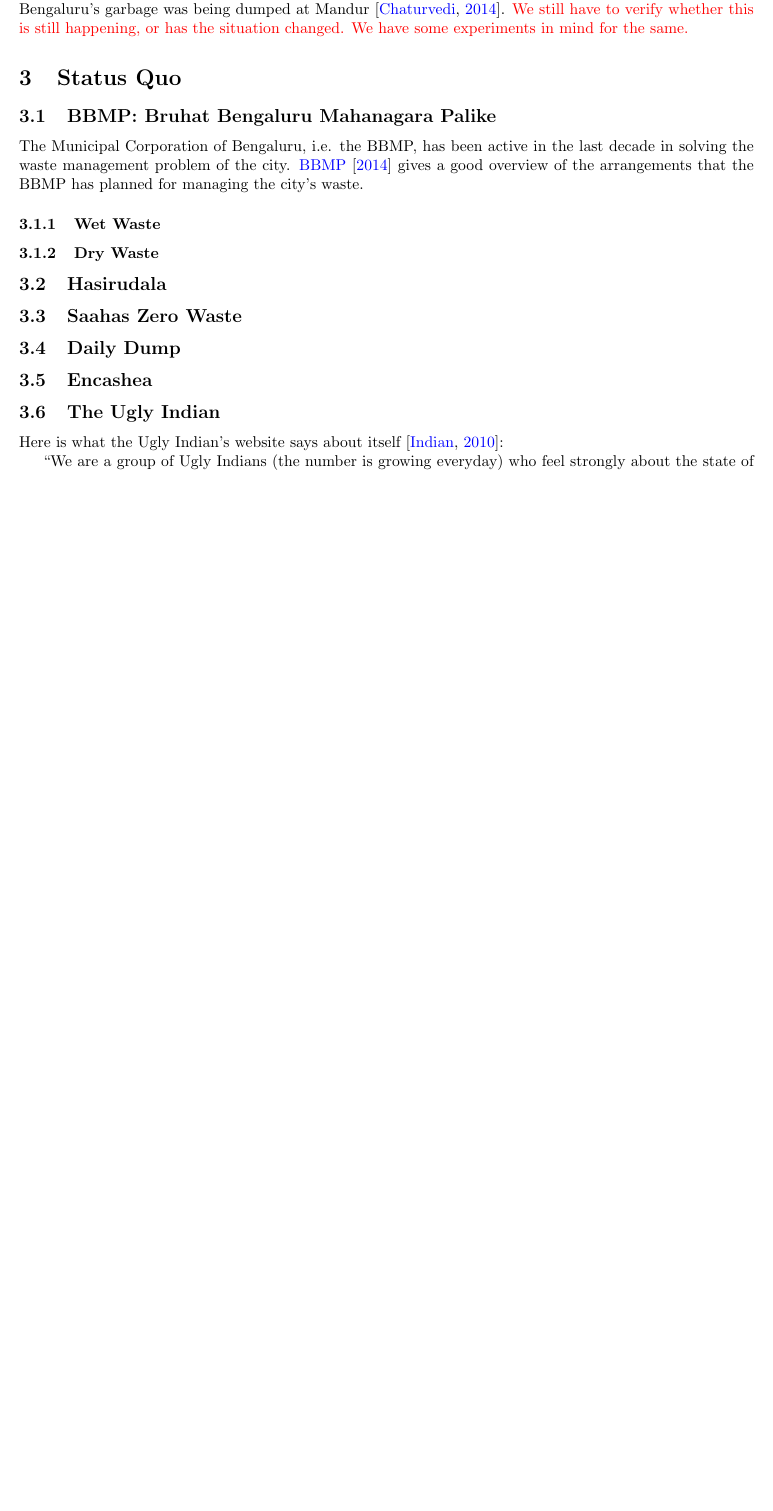
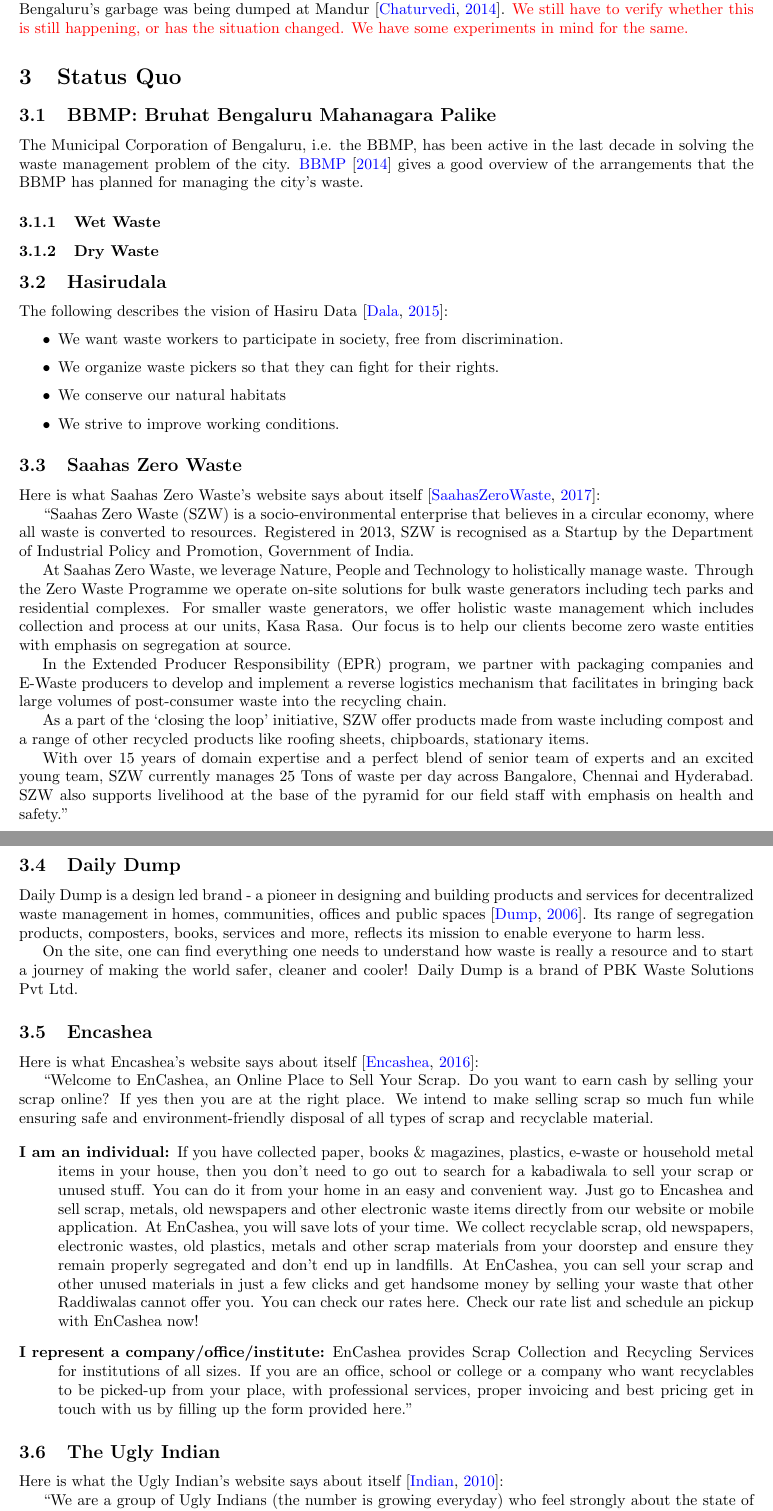
Before and after one commit to avikalpg/Pristine, a LaTeX paper (report/report.tex): part of page 2 of 3 before the commit and two parts of pages 2 and 3 of 5 after it, the two joined at a grey line, cut so that both start at the same text, the shorter picture padded with empty space. Compiled offline with pdfLaTeX.

Commit message:
Added some text from the websites of Encashea, Saahas Zero Waste, Hasiru Dala and Daily Dump

```diff
--- a/report/report.tex
+++ b/report/report.tex
@@ -70,11 +70,49 @@
 
 \subsection{Hasirudala}
 
+The following describes the vision of Hasiru Data \citep{HasiruDala:home}:
+
+\begin{itemize}
+	\item We want waste workers to participate in society, free from discrimination.
+	\item We organize waste pickers so that they can fight for their rights.
+	\item We conserve our natural habitats
+	\item We strive to improve working conditions.
+\end{itemize}
+
 \subsection{Saahas Zero Waste}
+
+Here is what Saahas Zero Waste's website says about itself \citep{SaahasZeroWaste:about}:
+
+``Saahas Zero Waste (SZW) is a socio-environmental enterprise that believes in a circular economy, where all waste is converted to resources. Registered in 2013, SZW is recognised as a Startup by the Department of Industrial Policy and Promotion, Government of India.
+
+At Saahas Zero Waste, we leverage Nature, People and Technology to holistically manage waste. Through the Zero Waste Programme we operate on-site solutions for bulk waste generators including tech parks and residential complexes. For smaller waste generators, we offer holistic waste management which includes collection and process at our units, Kasa Rasa. Our focus is to help our clients become zero waste entities with emphasis on segregation at source.
+
+In the Extended Producer Responsibility (EPR) program, we partner with packaging companies and E-Waste producers to develop and implement a reverse logistics mechanism that facilitates in bringing back large volumes of post-consumer waste into the recycling chain.
+
+As a part of the ‘closing the loop’ initiative, SZW offer products made from waste including compost and a range of other recycled products like roofing sheets, chipboards, stationary items.
+
+With over 15 years of domain expertise and a perfect blend of senior team of experts and an excited young team, SZW currently manages 25 Tons of waste per day across Bangalore, Chennai and Hyderabad. SZW also supports livelihood at the base of the pyramid for our field staff with emphasis on health and safety."
 
 \subsection{Daily Dump}
 
+Daily Dump is a design led brand - a pioneer in designing and building products and services for decentralized waste management in homes, communities, offices and public spaces \citep{DailyDump:about}. Its range of segregation products, composters, books, services and more, reflects its mission to enable everyone to harm less.
+
+On the site, one can find everything one needs to understand how waste is really a resource and to start a journey of making the world safer, cleaner and cooler!
+Daily Dump is a brand of PBK Waste Solutions Pvt Ltd.
+
 \subsection{Encashea}
+
+Here is what Encashea's website says about itself \citep{Encashea:about}:
+
+``Welcome to EnCashea, an Online Place to Sell Your Scrap. Do you want to earn cash by selling your scrap online? If yes then you are at the right place. We intend to make selling scrap so much fun while ensuring safe and environment-friendly disposal of all types of scrap and recyclable material.
+
+\begin{description}
+	\item[I am an individual:] If you have collected paper, books \& magazines, plastics, e-waste or household metal items in your house, then you don't need to go out to search for a kabadiwala to sell your scrap or unused stuff. You can do it from your home in an easy and convenient way. Just go to Encashea and sell scrap, metals, old newspapers and other electronic waste items directly from our website or mobile application.
+	At EnCashea, you will save lots of your time. We collect recyclable scrap, old newspapers, electronic wastes, old plastics, metals and other scrap materials from your doorstep and ensure they remain properly segregated and don't end up in landfills.
+	At EnCashea, you can sell your scrap and other unused materials in just a few clicks and get handsome money by selling your waste that other Raddiwalas cannot offer you. You can check our rates here.
+	Check our rate list and schedule an pickup with EnCashea now!
+	\item[I represent a company/office/institute:] EnCashea provides Scrap Collection and Recycling Services for institutions of all sizes. If you are an office, school or college or a company who want recyclables to be picked-up from your place, with professional services, proper invoicing and best pricing get in touch with us by filling up the form provided here."
+\end{description}
 
 \subsection{The Ugly Indian}
 
```
Also changed, not shown: report/report_bib.bib (+29 -6 lines), report/report.pdf, report/report.tex (5 more changed lines), 1 other file.
